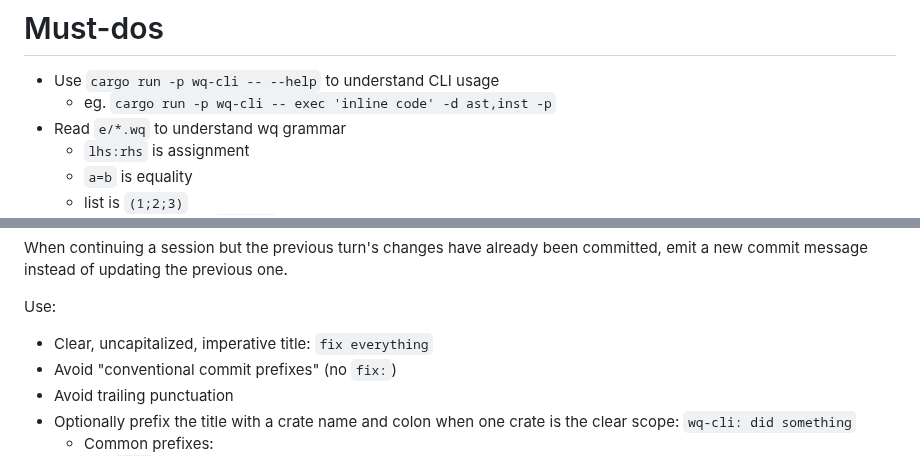
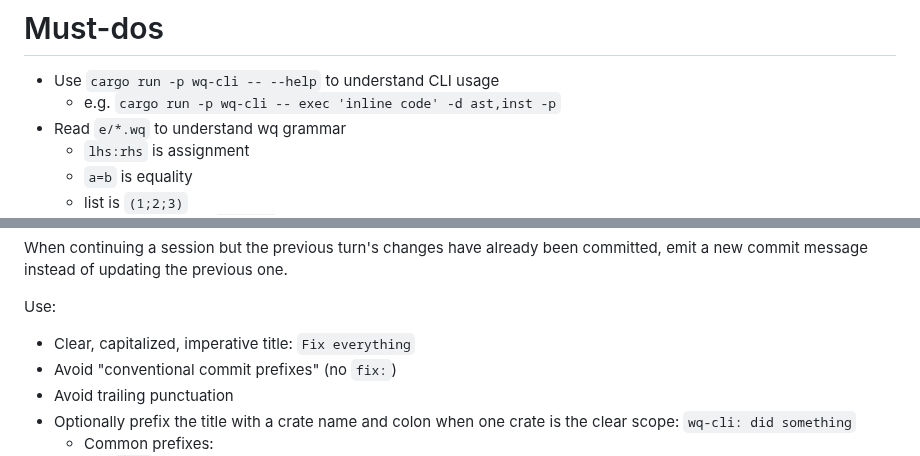
Before and after one commit to wqpl/wq, a Markdown page: AGENTS.md, 2 parts joined by grey strips. Rendered like a GitHub page.

```diff
--- a/AGENTS.md
+++ b/AGENTS.md
@@ -1,7 +1,7 @@
 # Must-dos
 
 - Use `cargo run -p wq-cli -- --help` to understand CLI usage
-  - eg. `cargo run -p wq-cli -- exec 'inline code' -d ast,inst -p`
+  - e.g. `cargo run -p wq-cli -- exec 'inline code' -d ast,inst -p`
 - Read `e/*.wq` to understand wq grammar
   - `lhs:rhs` is assignment
   - `a=b` is equality
@@ -200,7 +193,7 @@ When continuing a session but the previous turn's changes have already been comm
 
 Use:
 
-- Clear, uncapitalized, imperative title: `fix everything`
+- Clear, capitalized, imperative title: `Fix everything`
 - Avoid "conventional commit prefixes" (no `fix:`)
 - Avoid trailing punctuation
 - Optionally prefix the title with a crate name and colon when one crate is the clear scope: `wq-cli: did something`
```
Also changed, not shown: other parts of AGENTS.md (+17 -24 lines).
